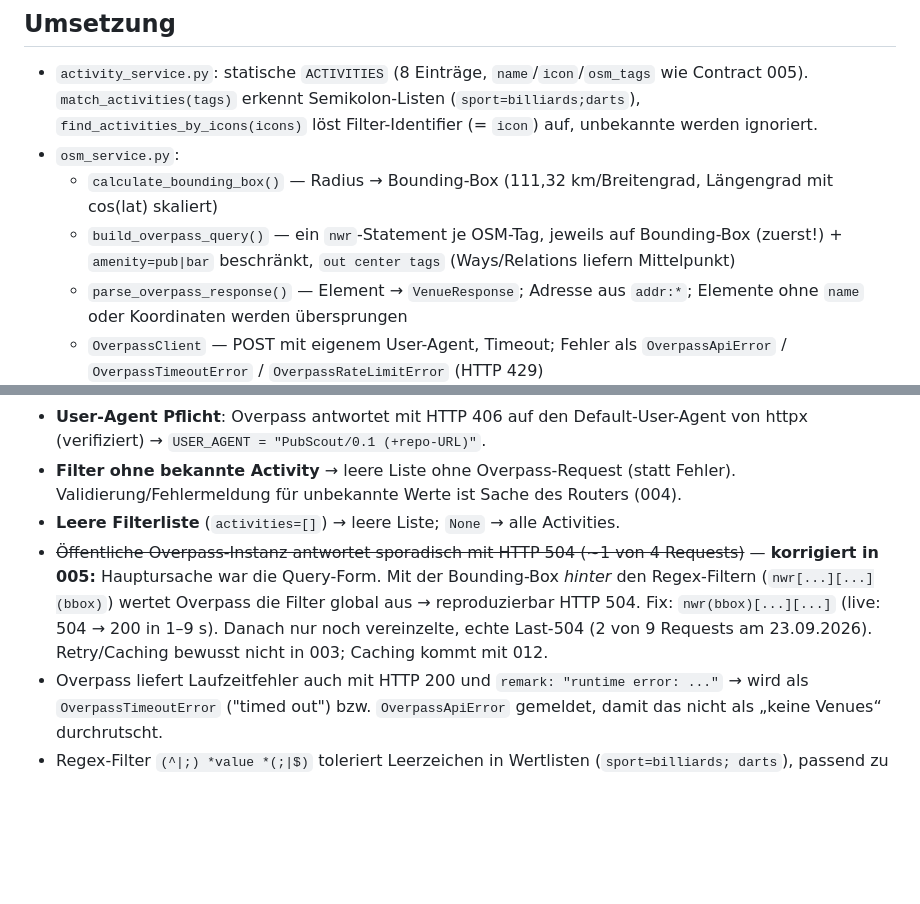
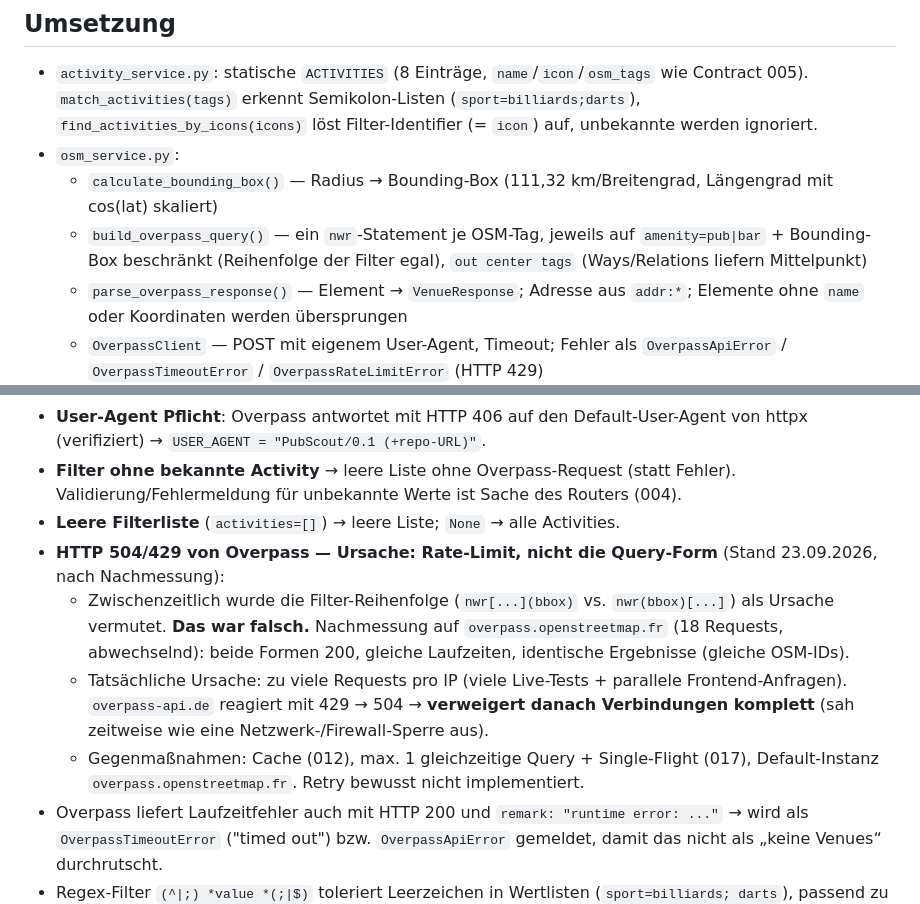
Before and after one commit to phschulzBtc/PubScout, a Markdown page: specs/features/003-osm-data-service.md, 2 parts joined by grey strips. Drawn GitHub-style; blank space fills up the shorter version.

Commit message:
Correct spec notes: Overpass 504s came from rate limiting
Re-measurement disproved the query-order explanation (identical
results and timings for both forms). Document rate limiting as the
cause and list the countermeasures (012, 017, openstreetmap.fr).

Co-Authored-By: Claude Opus 5.5 (1M context) <noreply@anthropic.com>

```diff
--- a/specs/features/003-osm-data-service.md
+++ b/specs/features/003-osm-data-service.md
@@ -38,7 +38,7 @@ async def fetch_venues(lat: float, lng: float, radius_km: float, activities: lis
   `find_activities_by_icons(icons)` löst Filter-Identifier (= `icon`) auf, unbekannte werden ignoriert.
 - `osm_service.py`:
   - `calculate_bounding_box()` — Radius → Bounding-Box (111,32 km/Breitengrad, Längengrad mit cos(lat) skaliert)
-  - `build_overpass_query()` — ein `nwr`-Statement je OSM-Tag, jeweils auf Bounding-Box (zuerst!) + `amenity=pub|bar` beschränkt, `out center tags` (Ways/Relations liefern Mittelpunkt)
+  - `build_overpass_query()` — ein `nwr`-Statement je OSM-Tag, jeweils auf `amenity=pub|bar` + Bounding-Box beschränkt (Reihenfolge der Filter egal), `out center tags` (Ways/Relations liefern Mittelpunkt)
   - `parse_overpass_response()` — Element → `VenueResponse`; Adresse aus `addr:*`; Elemente ohne `name` oder Koordinaten werden übersprungen
   - `OverpassClient` — POST mit eigenem User-Agent, Timeout; Fehler als `OverpassApiError` / `OverpassTimeoutError` / `OverpassRateLimitError` (HTTP 429)
   - `OsmService.fetch_venues()` — Signatur wie Contract, als Methode für Dependency Injection
@@ -50,7 +50,10 @@ async def fetch_venues(lat: float, lng: float, radius_km: float, activities: lis
 - **User-Agent Pflicht**: Overpass antwortet mit HTTP 406 auf den Default-User-Agent von httpx (verifiziert) → `USER_AGENT = "PubScout/0.1 (+repo-URL)"`.
 - **Filter ohne bekannte Activity** → leere Liste ohne Overpass-Request (statt Fehler). Validierung/Fehlermeldung für unbekannte Werte ist Sache des Routers (004).
 - **Leere Filterliste** (`activities=[]`) → leere Liste; `None` → alle Activities.
-- ~~Öffentliche Overpass-Instanz antwortet sporadisch mit HTTP 504 (~1 von 4 Requests)~~ — **korrigiert in 005:** Hauptursache war die Query-Form. Mit der Bounding-Box *hinter* den Regex-Filtern (`nwr[...][...](bbox)`) wertet Overpass die Filter global aus → reproduzierbar HTTP 504. Fix: `nwr(bbox)[...][...]` (live: 504 → 200 in 1–9 s). Danach nur noch vereinzelte, echte Last-504 (2 von 9 Requests am 23.09.2026). Retry/Caching bewusst nicht in 003; Caching kommt mit 012.
+- **HTTP 504/429 von Overpass — Ursache: Rate-Limit, nicht die Query-Form** (Stand 23.09.2026, nach Nachmessung):
+  - Zwischenzeitlich wurde die Filter-Reihenfolge (`nwr[...](bbox)` vs. `nwr(bbox)[...]`) als Ursache vermutet. **Das war falsch.** Nachmessung auf `overpass.openstreetmap.fr` (18 Requests, abwechselnd): beide Formen 200, gleiche Laufzeiten, identische Ergebnisse (gleiche OSM-IDs).
+  - Tatsächliche Ursache: zu viele Requests pro IP (viele Live-Tests + parallele Frontend-Anfragen). `overpass-api.de` reagiert mit 429 → 504 → **verweigert danach Verbindungen komplett** (sah zeitweise wie eine Netzwerk-/Firewall-Sperre aus).
+  - Gegenmaßnahmen: Cache (012), max. 1 gleichzeitige Query + Single-Flight (017), Default-Instanz `overpass.openstreetmap.fr`. Retry bewusst nicht implementiert.
 - Overpass liefert Laufzeitfehler auch mit HTTP 200 und `remark: "runtime error: ..."` → wird als `OverpassTimeoutError` ("timed out") bzw. `OverpassApiError` gemeldet, damit das nicht als „keine Venues“ durchrutscht.
 - Regex-Filter `(^|;) *value *(;|$)` toleriert Leerzeichen in Wertlisten (`sport=billiards; darts`), passend zu `match_activities`.
 
```
Also changed, not shown: specs/features/004-venues-api.md (+1 -1 lines), specs/features/005-activities-api.md (+1 -1 lines).
